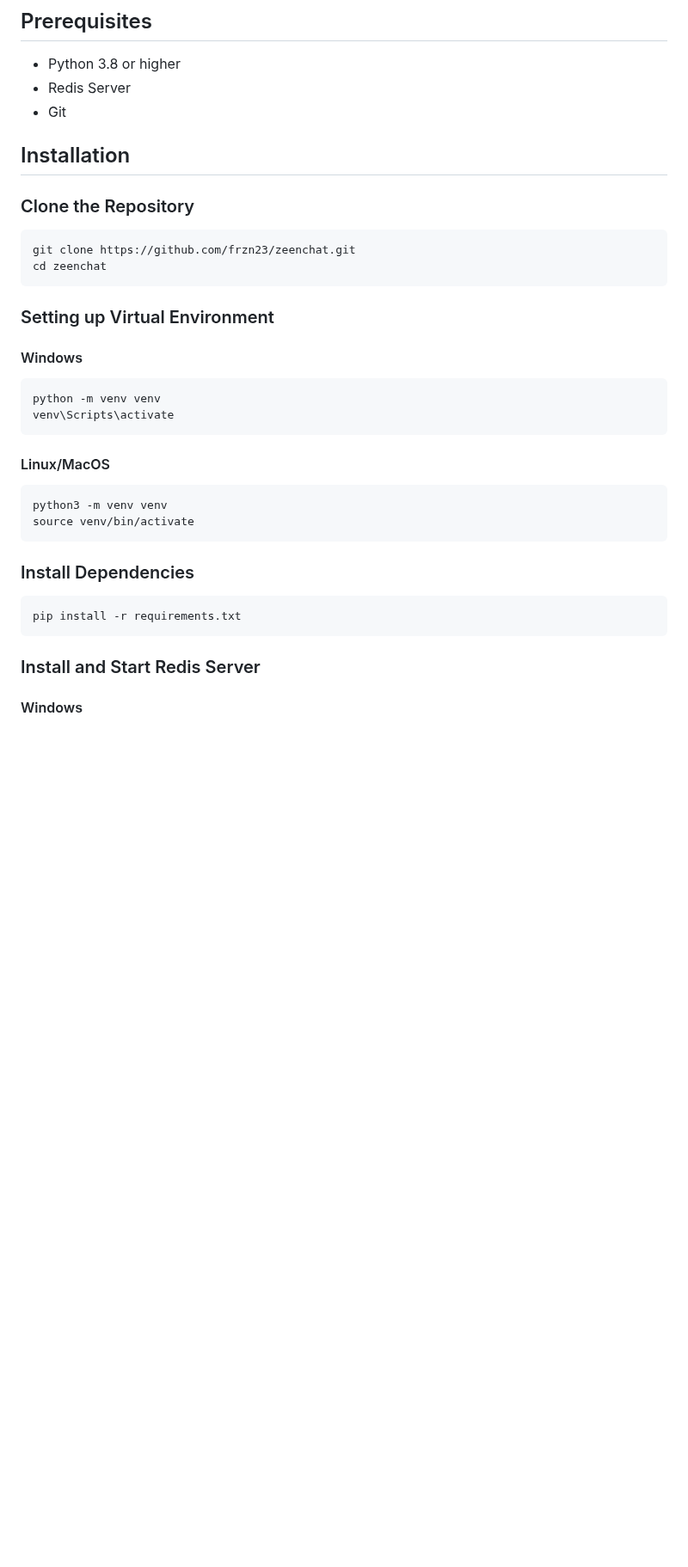
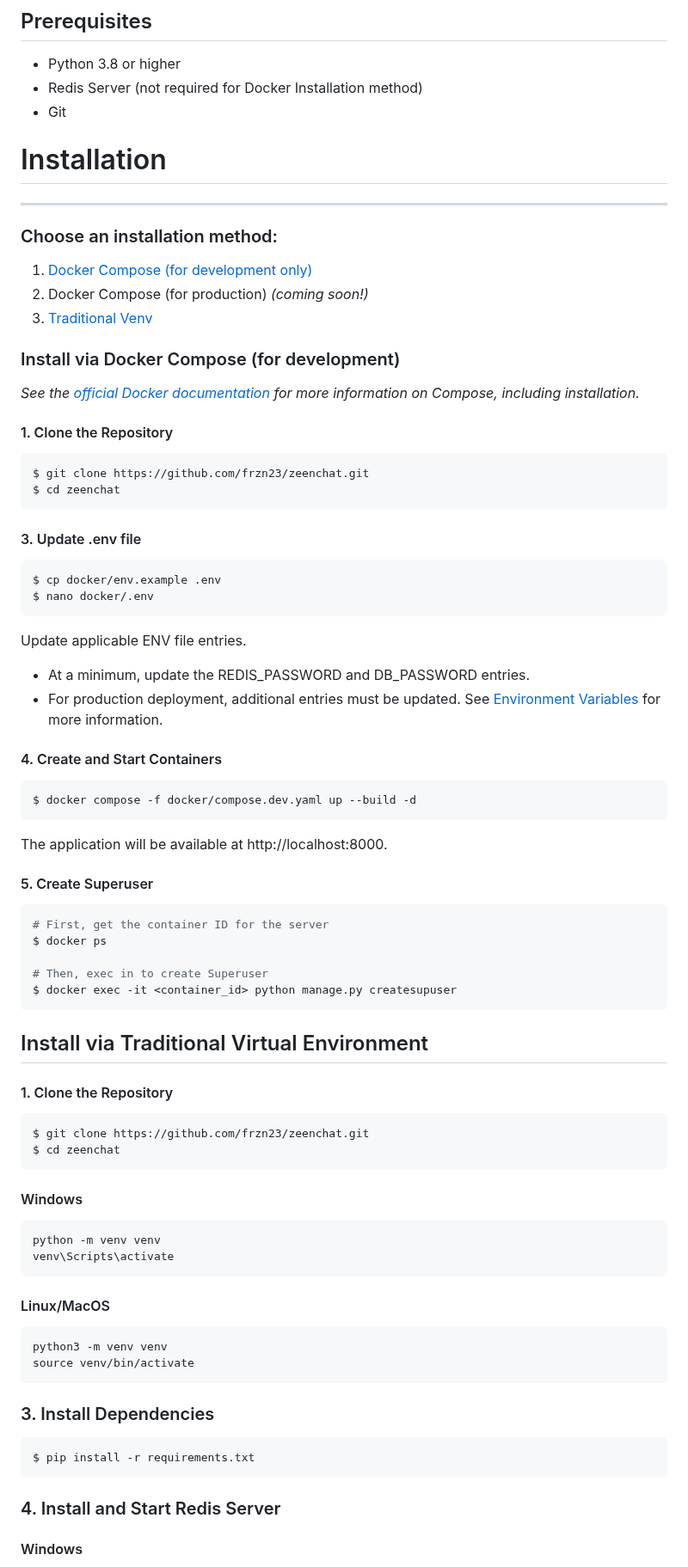
Before and after one commit to tylerj117/zeenchat, a Markdown page: README.md, the part around one of its changes. Shown at 86% size. Rendered like a GitHub page; blank space fills up the shorter version.

Commit message:
Updates README.md installation methods for docker and file structure.

````diff
--- a/README.md
+++ b/README.md
@@ -26,19 +26,64 @@ ZeenChat is a secure, real-time chat application built with Django and WebSocket
 ## Prerequisites
 
 - Python 3.8 or higher
-- Redis Server
+- Redis Server (not required for Docker Installation method)
 - Git
 
-## Installation
 
-### Clone the Repository
+# Installation
+___
+
+### Choose an installation method:
+
+1. [Docker Compose (for development only)](#install-via-docker-compose-for-development)
+2. Docker Compose (for production) *(coming soon!)*
+3. [Traditional Venv](#install-via-traditional-virtual-environment)
+
+### Install via Docker Compose (for development)
+
+*See the [official Docker documentation](https://docs.docker.com/compose/install/) for more information on Compose, including installation.*
+
+#### 1. Clone the Repository
+```bash
+$ git clone https://github.com/frzn23/zeenchat.git
+$ cd zeenchat
+```
+
+#### 3. Update .env file
 
 ```bash
-git clone https://github.com/frzn23/zeenchat.git
-cd zeenchat
+$ cp docker/env.example .env
+$ nano docker/.env
 ```
 
-### Setting up Virtual Environment
+Update applicable ENV file entries.
+- At a minimum, update the REDIS_PASSWORD and DB_PASSWORD entries.
+- For production deployment, additional entries must be updated. See [Environment Variables](#docker-environment-variables) for more information.
+
+#### 4. Create and Start Containers
+```bash
+$ docker compose -f docker/compose.dev.yaml up --build -d
+```
+
+The application will be available at http://localhost:8000.
+
+#### 5. Create Superuser
+
+```bash
+# First, get the container ID for the server
+$ docker ps
+
+# Then, exec in to create Superuser
+$ docker exec -it <container_id> python manage.py createsupuser
+```
+
+## Install via Traditional Virtual Environment
+
+#### 1. Clone the Repository
+```bash
+$ git clone https://github.com/frzn23/zeenchat.git
+$ cd zeenchat
+```
 
 #### Windows
 ```bash
@@ -52,12 +97,12 @@ python3 -m venv venv
 source venv/bin/activate
 ```
 
-### Install Dependencies
+### 3. Install Dependencies
 ```bash
-pip install -r requirements.txt
+$ pip install -r requirements.txt
 ```
 
-### Install and Start Redis Server
+### 4. Install and Start Redis Server
 
 #### Windows
 1. Download Redis for Windows from [Redis Downloads](https://pilotfiber.dl.sourceforge.net/project/redis-for-windows.mirror/v5.0.14.1/Redis-x64-5.0.14.1.msi?viasf=1)
````
Also changed, not shown: other parts of README.md (+22 -18 lines).
